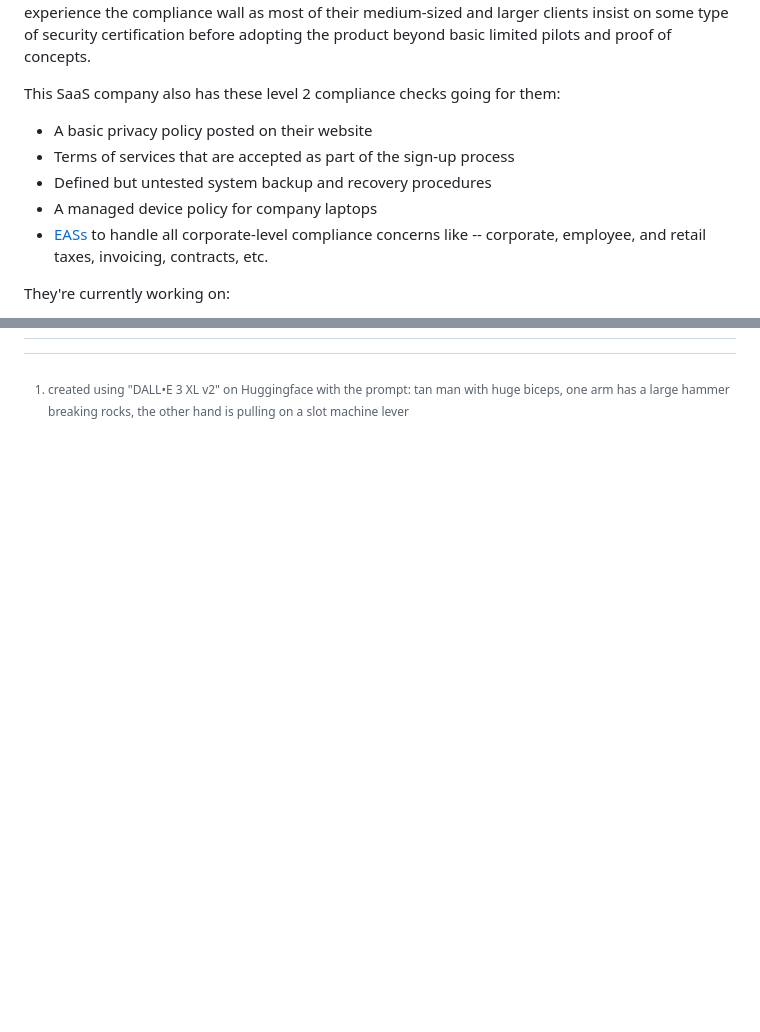
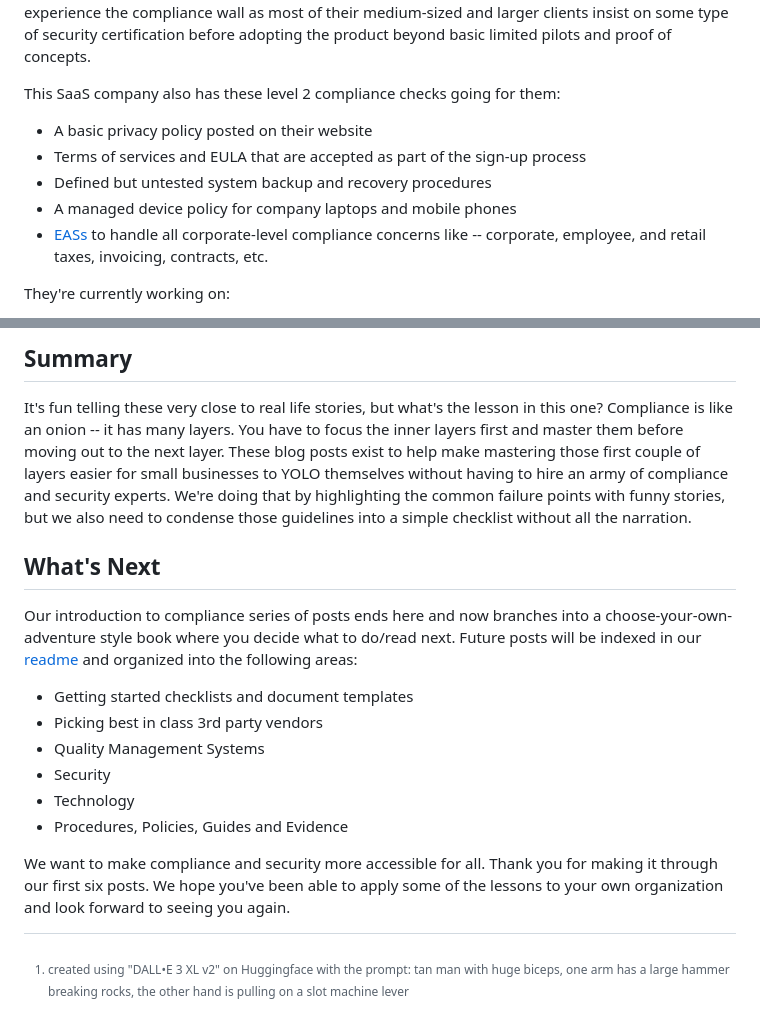
Before and after one commit to Neosofia/corporate, a Markdown page: website/blog/0005_beyond_mvc.md, 2 parts joined by grey strips. Rendered like a GitHub page; blank space fills up the shorter version.

```diff
--- a/website/blog/0005_beyond_mvc.md
+++ b/website/blog/0005_beyond_mvc.md
@@ -77,9 +75,9 @@ This company knows technology and has selected best-in-class SaaS solutions to u
 
 This SaaS company also has these level 2 compliance checks going for them:
 * A basic privacy policy posted on their website
-* Terms of services that are accepted as part of the sign-up process
+* Terms of services and EULA that are accepted as part of the sign-up process
 * Defined but untested system backup and recovery procedures
-* A managed device policy for company laptops
+* A managed device policy for company laptops and mobile phones
 * [EASs][eas] to handle all corporate-level compliance concerns like -- corporate, employee, and retail taxes, invoicing, contracts, etc.
 
 They're currently working on:
@@ -107 +125,18 @@ Get'er Done declared bankruptcy and insolvency the next day.
+## Summary
+
+It's fun telling these very close to real life stories, but what's the lesson in this one? Compliance is like an onion -- it has many layers. You have to focus the inner layers first and master them before moving out to the next layer. These blog posts exist to help make mastering those first couple of layers easier for small businesses to YOLO themselves without having to hire an army of compliance and security experts. We're doing that by highlighting the common failure points with funny stories, but we also need to condense those guidelines into a simple checklist without all the narration.
+
+## What's Next
+
+Our introduction to compliance series of posts ends here and now branches into a choose-your-own-adventure style book where you decide what to do/read next. Future posts will be indexed in our [readme](./readme.md) and organized into the following areas:
+ * Getting started checklists and document templates
+ * Picking best in class 3rd party vendors
+ * Quality Management Systems
+ * Security
+ * Technology
+ * Procedures, Policies, Guides and Evidence
+
+We want to make compliance and security more accessible for all. Thank you for making it through our first six posts. We hope you've been able to apply some of the lessons to your own organization and look forward to seeing you again.
+
+
 [^credit]: created using "DALL•E 3 XL v2" on Huggingface with the prompt: tan man with huge biceps, one arm has a large hammer breaking rocks, the other hand is pulling on a slot machine lever
```
Also changed, not shown: other parts of website/blog/0005_beyond_mvc.md (+22 -4 lines), shared/glossary.md (+1 -0 lines).
